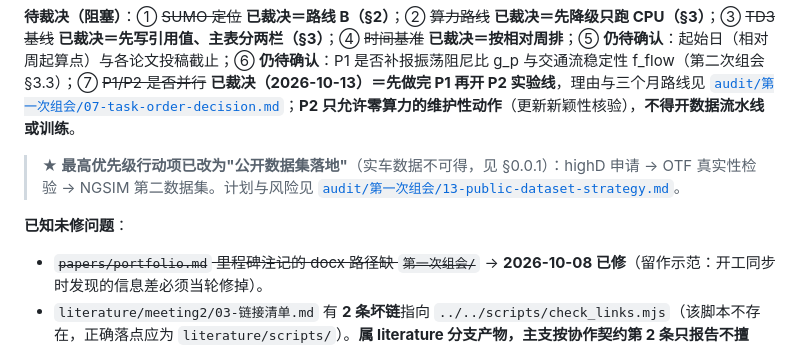
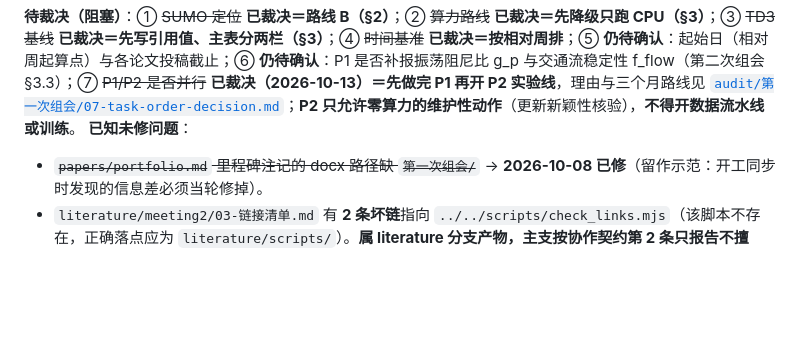
Before and after one commit to xyx-cmd-maker/auto-driving, a Markdown page: AGENTS.md, the part around the change. Drawn GitHub-style; blank space fills up the shorter version.

Commit message:
chore: AGENTS 行数回到阈值内（删与 §0.0.1 重复的行动项）

```diff
--- a/AGENTS.md
+++ b/AGENTS.md
@@ -115,8 +115,6 @@
 | 工具与数据 | **`src/ctrl/cfc.py`＋自检 `test_cfc_unit.py`（11/11 通过，GPU 单步 0.35 ms/256 样本）**；**`results/p1/` 有 36 份真实算例**（schema 通过、种子独立性 4/4）；**A1 信息量版负结果已出结论**（含三族复算） | 实车数据、TD3 代码/权重、`src/eval` 指标实现、`src/ctrl` 的闭环训练脚本、与论文的严格对拍 |
 
 **待裁决（阻塞）**：① ~~SUMO 定位~~ **已裁决＝路线 B（§2）**；② ~~算力路线~~ **已裁决＝先降级只跑 CPU（§3）**；③ ~~TD3 基线~~ **已裁决＝先写引用值、主表分两栏（§3）**；④ ~~时间基准~~ **已裁决＝按相对周排**；⑤ **仍待确认**：起始日（相对周起算点）与各论文投稿截止；⑥ **仍待确认**：P1 是否补报振荡阻尼比 g_p 与交通流稳定性 f_flow（第二次组会 §3.3）；⑦ ~~P1/P2 是否并行~~ **已裁决（2026-10-13）＝先做完 P1 再开 P2 实验线**，理由与三个月路线见 [`audit/第一次组会/07-task-order-decision.md`](audit/第一次组会/07-task-order-decision.md)；**P2 只允许零算力的维护性动作**（更新新颖性核验），**不得开数据流水线或训练**。
-> **★ 最高优先级行动项已改为"公开数据集落地"**（实车数据不可得，见 §0.0.1）：highD 申请 → OTF 真实性检验 → NGSIM 第二数据集。计划与风险见 [`audit/第一次组会/13-public-dataset-strategy.md`](audit/第一次组会/13-public-dataset-strategy.md)。
-
 **已知未修问题**：
 - ~~`papers/portfolio.md` 里程碑注记的 docx 路径缺 `第一次组会/`~~ → **2026-10-08 已修**（留作示范：开工同步时发现的信息差必须当轮修掉）。
 - `literature/meeting2/03-链接清单.md` 有 **2 条坏链**指向 `../../scripts/check_links.mjs`（该脚本不存在，正确落点应为 `literature/scripts/`）。**属 literature 分支产物，主支按协作契约第 2 条只报告不擅改**。
```
